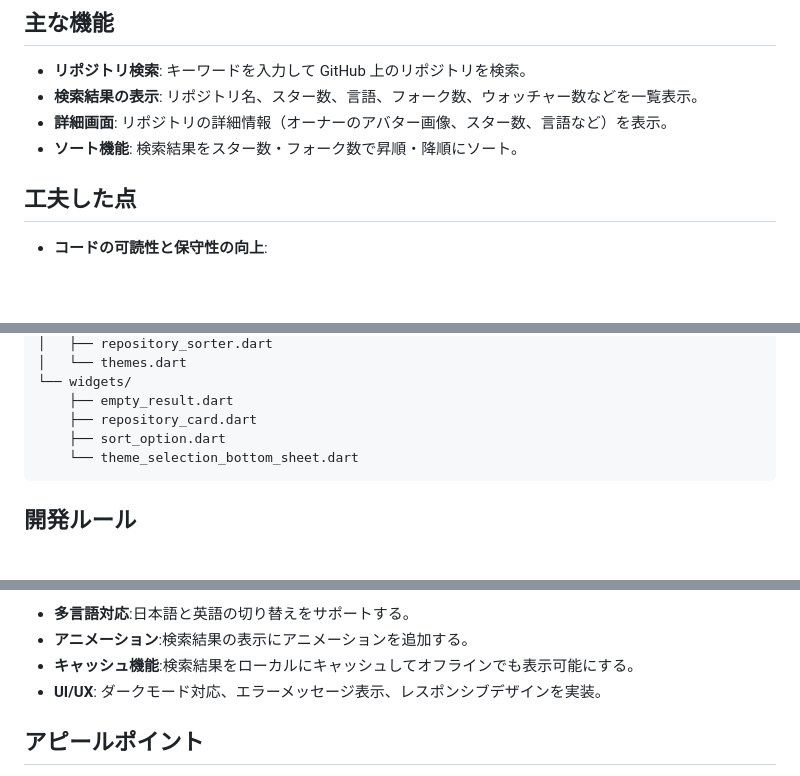
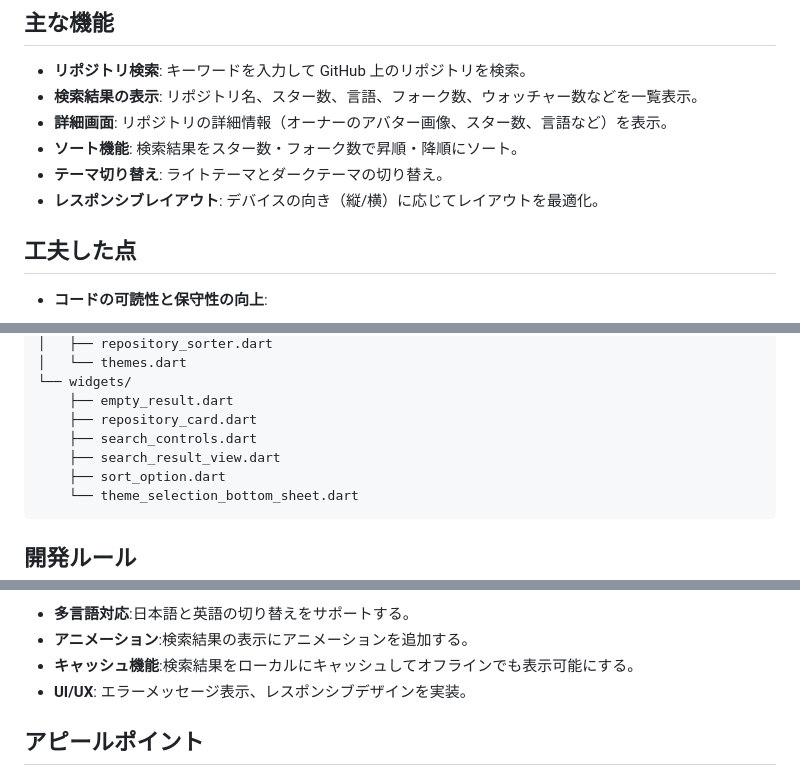
Before and after one commit to tsuchida-y/yumemi_coding_test, a Markdown page: README.md, 3 parts joined by grey strips. Drawn GitHub-style; blank space fills up the shorter version.

Commit message:
docs:README に横画面時のレイアウト最適化を追加

````diff
--- a/README.md
+++ b/README.md
@@ -14,6 +14,8 @@
 - **検索結果の表示**: リポジトリ名、スター数、言語、フォーク数、ウォッチャー数などを一覧表示。
 - **詳細画面**: リポジトリの詳細情報（オーナーのアバター画像、スター数、言語など）を表示。
 - **ソート機能**: 検索結果をスター数・フォーク数で昇順・降順にソート。
+- **テーマ切り替え**: ライトテーマとダークテーマの切り替え。
+- **レスポンシブレイアウト**: デバイスの向き（縦/横）に応じてレイアウトを最適化。
 
 ## 工夫した点
 
@@ -59,6 +62,8 @@ lib/
 └── widgets/
     ├── empty_result.dart
     ├── repository_card.dart
+    ├── search_controls.dart
+    ├── search_result_view.dart
     ├── sort_option.dart
     └── theme_selection_bottom_sheet.dart
 ```
@@ -100,7 +105,7 @@ lib/
 - **多言語対応**:日本語と英語の切り替えをサポートする。
 - **アニメーション**:検索結果の表示にアニメーションを追加する。
 - **キャッシュ機能**:検索結果をローカルにキャッシュしてオフラインでも表示可能にする。
-- **UI/UX**: ダークモード対応、エラーメッセージ表示、レスポンシブデザインを実装。
+- **UI/UX**: エラーメッセージ表示、レスポンシブデザインを実装。
 
 ## アピールポイント
 - **レビューのしやすさ**:適切なコメントとファイル構成でコードを整理
````
Also changed, not shown: other parts of README.md (+1 -0 lines).
